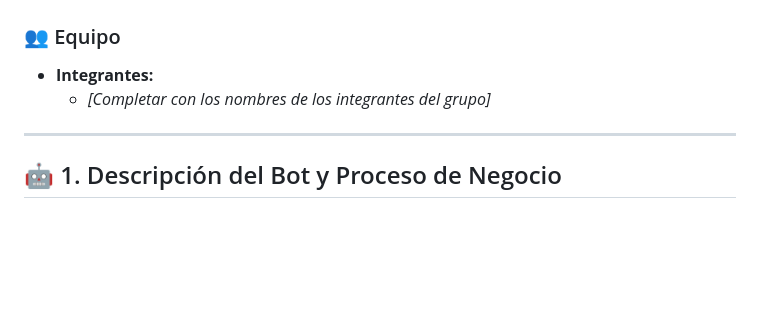
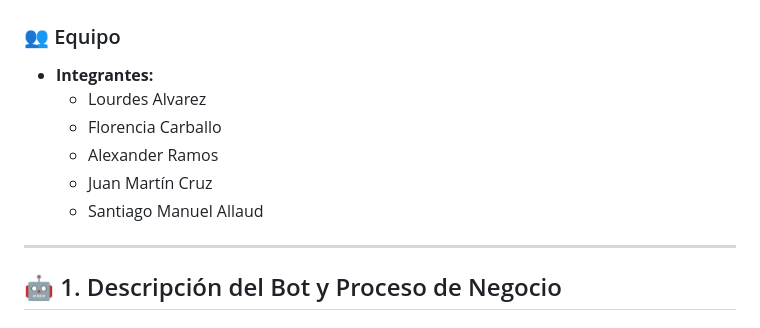
Before and after one commit to SantiagoAllaud/Rpa-grupo-1, a Markdown page: README.md, the part around the change. Rendered like a GitHub page; blank space fills up the shorter version.

Commit message:
docs: agregar integrantes del grupo en README.md

```diff
--- a/README.md
+++ b/README.md
@@ -3,7 +3,11 @@
 
 ### 👥 Equipo
 - **Integrantes:**
-  - *[Completar con los nombres de los integrantes del grupo]*
+  - Lourdes Alvarez
+  - Florencia Carballo
+  - Alexander Ramos
+  - Juan Martín Cruz
+  - Santiago Manuel Allaud
 
 ---
 
```
